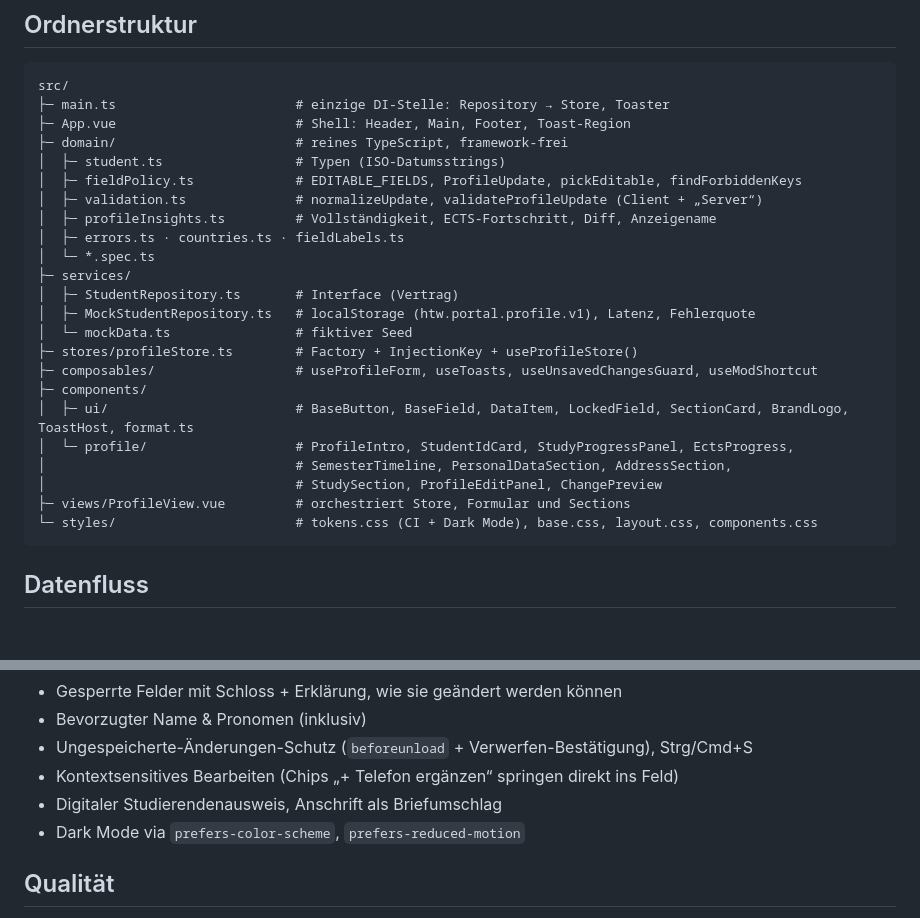
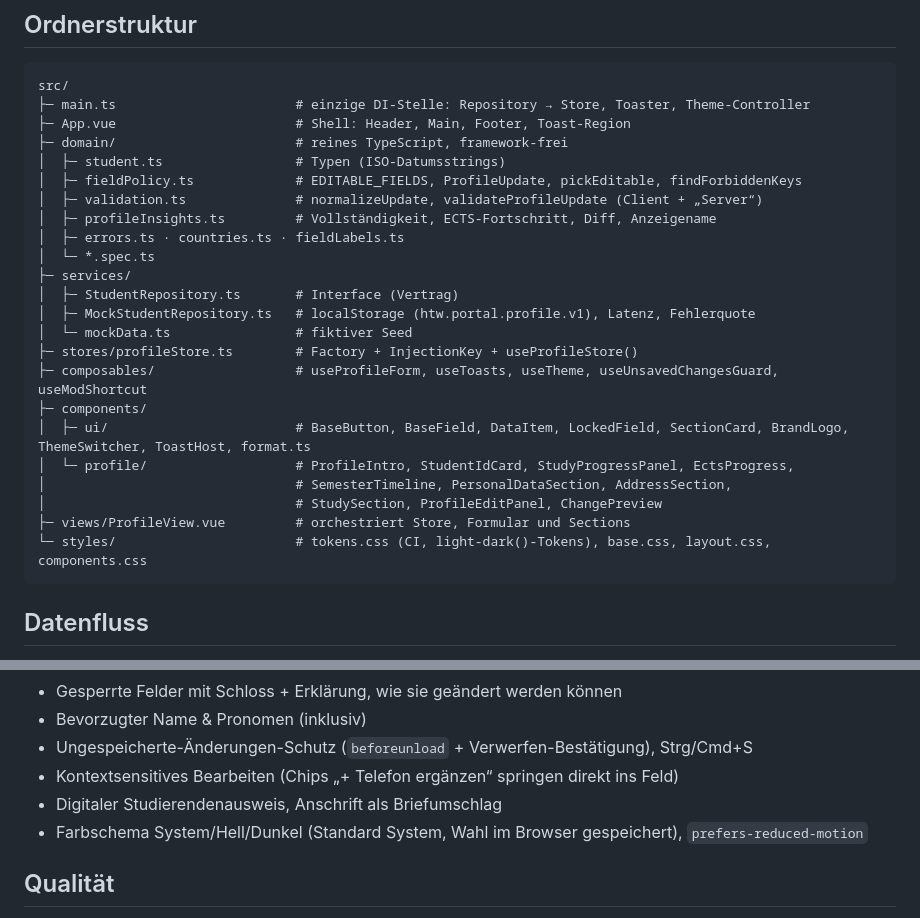
Before and after one commit to anidiesdas/TEST-Profilverwaltungsseite, a Markdown page: docs/ARCHITECTURE.md, 2 parts joined by grey strips. GitHub-like rendering; blank space fills up the shorter version.

````diff
--- a/docs/ARCHITECTURE.md
+++ b/docs/ARCHITECTURE.md
@@ -22,7 +22,7 @@
 ## Ordnerstruktur
 ```
 src/
-├─ main.ts                       # einzige DI-Stelle: Repository → Store, Toaster
+├─ main.ts                       # einzige DI-Stelle: Repository → Store, Toaster, Theme-Controller
 ├─ App.vue                       # Shell: Header, Main, Footer, Toast-Region
 ├─ domain/                       # reines TypeScript, framework-frei
 │  ├─ student.ts                 # Typen (ISO-Datumsstrings)
@@ -36,14 +36,14 @@ src/
 │  ├─ MockStudentRepository.ts   # localStorage (htw.portal.profile.v1), Latenz, Fehlerquote
 │  └─ mockData.ts                # fiktiver Seed
 ├─ stores/profileStore.ts        # Factory + InjectionKey + useProfileStore()
-├─ composables/                  # useProfileForm, useToasts, useUnsavedChangesGuard, useModShortcut
+├─ composables/                  # useProfileForm, useToasts, useTheme, useUnsavedChangesGuard, useModShortcut
 ├─ components/
-│  ├─ ui/                        # BaseButton, BaseField, DataItem, LockedField, SectionCard, BrandLogo, ToastHost, format.ts
+│  ├─ ui/                        # BaseButton, BaseField, DataItem, LockedField, SectionCard, BrandLogo, ThemeSwitcher, ToastHost, format.ts
 │  └─ profile/                   # ProfileIntro, StudentIdCard, StudyProgressPanel, EctsProgress,
 │                                # SemesterTimeline, PersonalDataSection, AddressSection,
 │                                # StudySection, ProfileEditPanel, ChangePreview
 ├─ views/ProfileView.vue         # orchestriert Store, Formular und Sections
-└─ styles/                       # tokens.css (CI + Dark Mode), base.css, layout.css, components.css
+└─ styles/                       # tokens.css (CI, light-dark()-Tokens), base.css, layout.css, components.css
 ```
 
 ## Datenfluss
@@ -59,7 +59,7 @@ Bearbeiten: `useProfileForm(store)` erzeugt Draft → `normalizeUpdate` + `valid
 - Ungespeicherte-Änderungen-Schutz (`beforeunload` + Verwerfen-Bestätigung), Strg/Cmd+S
 - Kontextsensitives Bearbeiten (Chips „+ Telefon ergänzen“ springen direkt ins Feld)
 - Digitaler Studierendenausweis, Anschrift als Briefumschlag
-- Dark Mode via `prefers-color-scheme`, `prefers-reduced-motion`
+- Farbschema System/Hell/Dunkel (Standard System, Wahl im Browser gespeichert), `prefers-reduced-motion`
 
 ## Qualität
 - `vue-tsc --noEmit` (strict), `vitest` für domain/ und composables/
````
Also changed, not shown: README.md (+4 -1 lines), docs/UX-REVIEW.md (+12 -0 lines), docs/screenshots/profil-dark.png, docs/screenshots/profil-desktop.png, docs/screenshots/profil-mobile.png, 8 other files.
